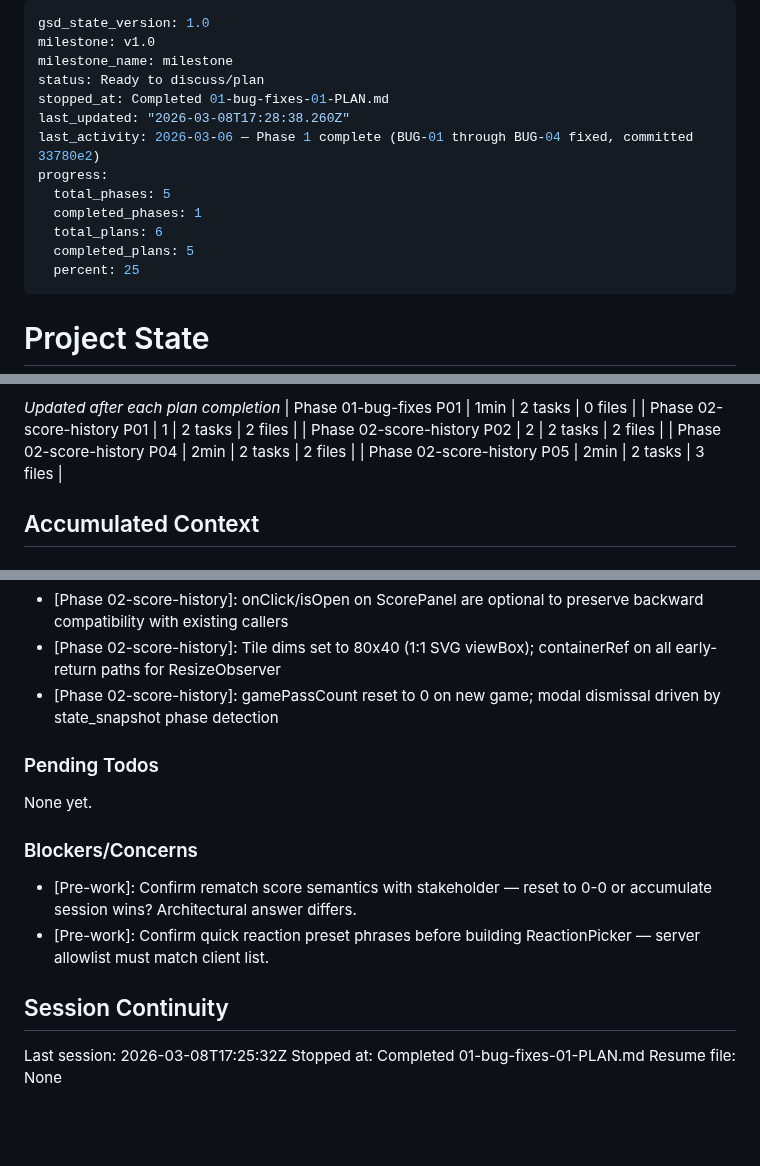
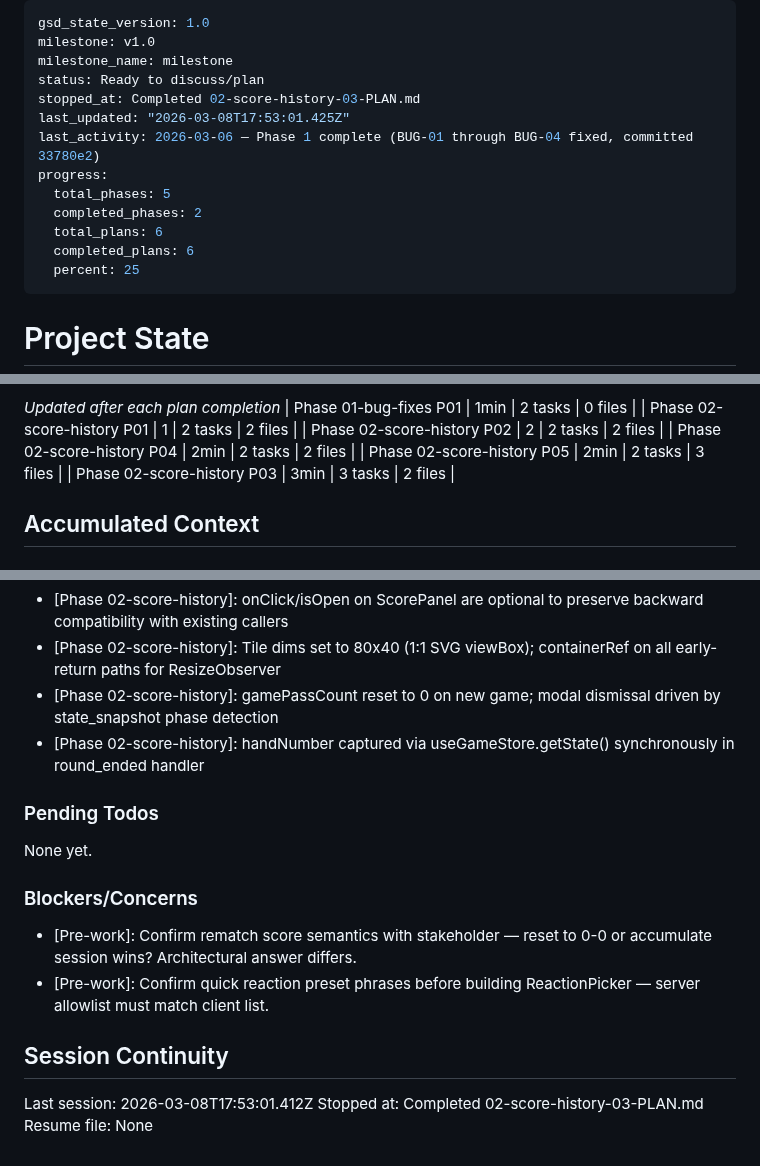
Before and after one commit to yamxavier-create/dominos_pr, a Markdown page: .planning/STATE.md, 3 parts joined by grey strips. Drawn GitHub-style; blank space fills up the shorter version.

Commit message:
docs(02-03): complete score history wiring plan
Co-Authored-By: Claude Opus 4.6 <noreply@anthropic.com>

```diff
--- a/.planning/STATE.md
+++ b/.planning/STATE.md
@@ -3,14 +3,14 @@ gsd_state_version: 1.0
 milestone: v1.0
 milestone_name: milestone
 status: Ready to discuss/plan
-stopped_at: Completed 01-bug-fixes-01-PLAN.md
-last_updated: "2026-03-08T17:28:38.260Z"
+stopped_at: Completed 02-score-history-03-PLAN.md
+last_updated: "2026-03-08T17:53:01.425Z"
 last_activity: 2026-03-06 — Phase 1 complete (BUG-01 through BUG-04 fixed, committed 33780e2)
 progress:
   total_phases: 5
-  completed_phases: 1
+  completed_phases: 2
   total_plans: 6
-  completed_plans: 5
+  completed_plans: 6
   percent: 25
 ---
 
@@ -55,6 +55,7 @@ Progress: [██░░░░░░░░] 25%
 | Phase 02-score-history P02 | 2 | 2 tasks | 2 files |
 | Phase 02-score-history P04 | 2min | 2 tasks | 2 files |
 | Phase 02-score-history P05 | 2min | 2 tasks | 3 files |
+| Phase 02-score-history P03 | 3min | 3 tasks | 2 files |
 
 ## Accumulated Context
 
@@ -71,6 +72,7 @@ Recent decisions affecting current work:
 - [Phase 02-score-history]: onClick/isOpen on ScorePanel are optional to preserve backward compatibility with existing callers
 - [Phase 02-score-history]: Tile dims set to 80x40 (1:1 SVG viewBox); containerRef on all early-return paths for ResizeObserver
 - [Phase 02-score-history]: gamePassCount reset to 0 on new game; modal dismissal driven by state_snapshot phase detection
+- [Phase 02-score-history]: handNumber captured via useGameStore.getState() synchronously in round_ended handler
 
 ### Pending Todos
 
@@ -83,6 +85,6 @@ None yet.
 
 ## Session Continuity
 
-Last session: 2026-03-08T17:25:32Z
-Stopped at: Completed 01-bug-fixes-01-PLAN.md
+Last session: 2026-03-08T17:53:01.412Z
+Stopped at: Completed 02-score-history-03-PLAN.md
 Resume file: None
```
Also changed, not shown: .planning/ROADMAP.md (+2 -2 lines), 1 other file.
